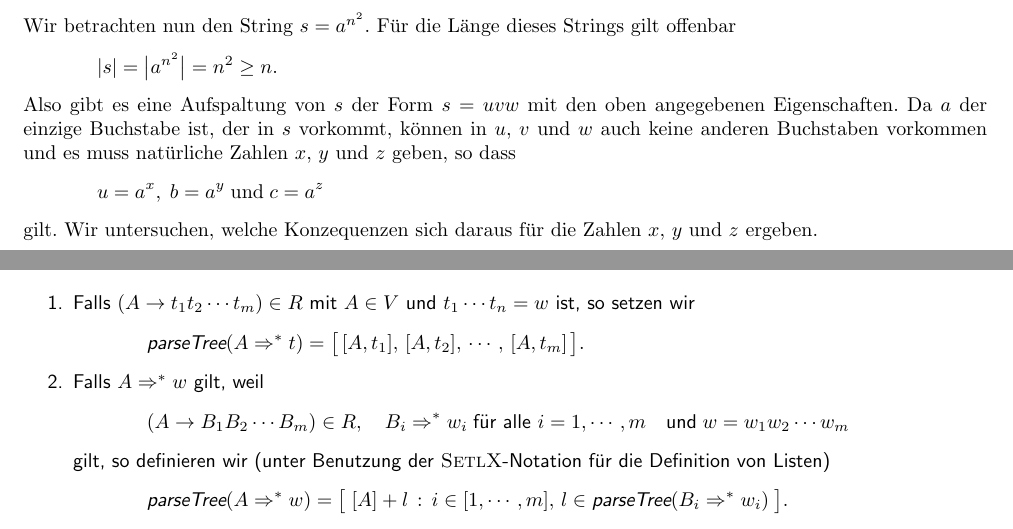
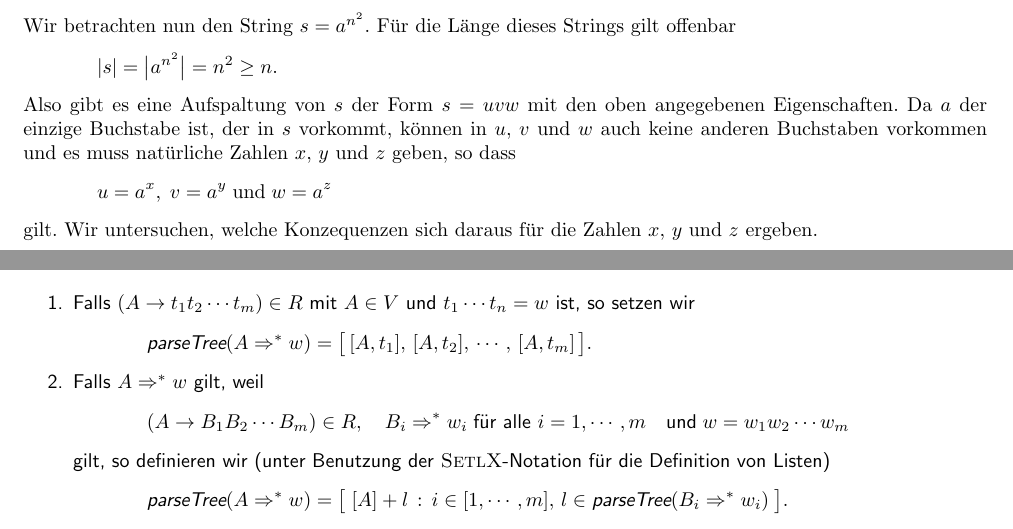
Before and after one commit to karlstroetmann/Formal-Languages, a LaTeX thesis (Lecture-Notes/formal-languages.tex, which reads Lecture-Notes/grenzen-kontextfrei.tex, Lecture-Notes/regulaere-sprachen.tex): two parts of pages 88 and 164 of 307, joined at a grey line, cut so that both start at the same text. Compiled offline with pdfLaTeX; the source files are stored in an older character set and shown here as Unicode.

Commit message:
fix bugs

```diff
--- a/Lecture-Notes/grenzen-kontextfrei.tex
+++ b/Lecture-Notes/grenzen-kontextfrei.tex
@@ -263,7 +263,7 @@ so definieren wir $\textsl{parseTree}(A \Rightarrow^* w)$ induktiv als Liste von
 \begin{enumerate}
 \item Falls $(A \rightarrow t_1t_2 \cdots t_m)\in R$ mit $A \in V$ und $t_1 \cdots t_n = w$ ist,
       so setzen wir
-      \[ \textsl{parseTree}(A \Rightarrow^*t) = \bigl[\, [A, t_1],\,  [A, t_2],\,\cdots,\,  [A, t_m]\, \bigr].  \]
+      \[ \textsl{parseTree}(A \Rightarrow^* w) = \bigl[\, [A, t_1],\,  [A, t_2],\,\cdots,\,  [A, t_m]\, \bigr].  \]
 \item Falls  $A \Rightarrow^* w$ gilt, weil
       \[ (A \rightarrow B_1B_2 \cdots B_m) \in R, \quad
          B_i \Rightarrow^* w_i\; \mbox{für alle $i=1,\cdots,m$} \quad
--- a/Lecture-Notes/regulaere-sprachen.tex
+++ b/Lecture-Notes/regulaere-sprachen.tex
@@ -705,7 +705,7 @@ Wir betrachten nun den String $s = a^{n^2}$.  Für die Länge dieses Strings gil
 Also gibt es eine Aufspaltung von $s$ der Form $s = uvw$ mit den oben angegebenen Eigenschaften.
 Da $a$ der einzige Buchstabe ist, der in $s$ vorkommt, können in $u$, $v$ und $w$ auch keine anderen
 Buchstaben vorkommen und es muss natürliche Zahlen $x$, $y$ und $z$ geben, so dass
-\[ u = a^x,\; b = a^y\; \mbox{und}\; c = a^z \]
+\[ u = a^x,\; v = a^y\; \mbox{und}\; w = a^z \]
 gilt.  Wir untersuchen, welche Konzequenzen sich daraus für die Zahlen $x$, $y$ und $z$ ergeben.
 \begin{enumerate}
 \item Die Zerlegung $s = uvw$ schreibt sich als $a^{n^2} = a^xa^ya^z$ und daraus folgt
```
Also changed, not shown: Lecture-Notes/kontextfreie-sprachen.tex (+1 -1 lines), Lecture-Notes/ll.tex (+1 -1 lines), Lecture-Notes/minimization.tex (+1 -1 lines).
